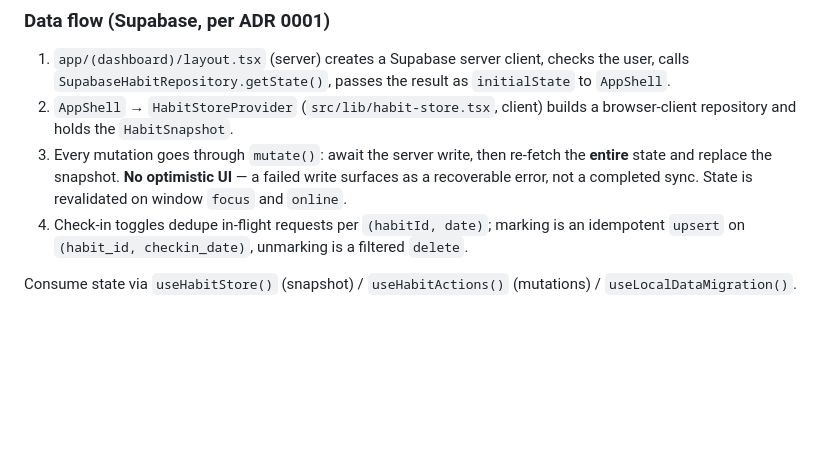
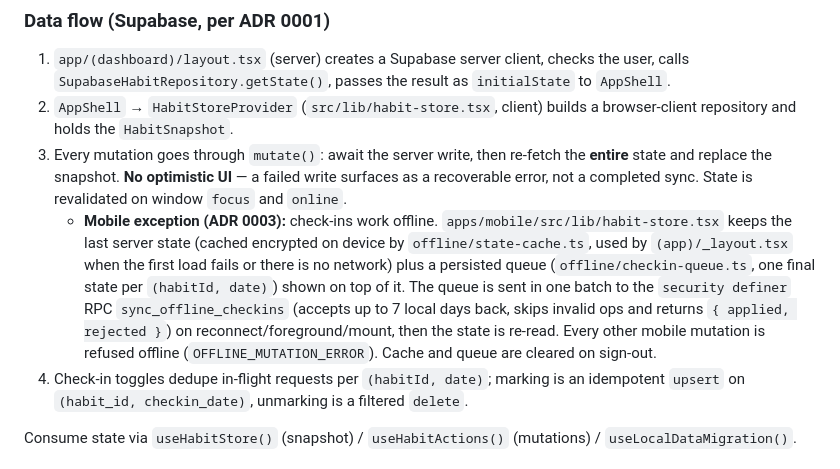
Before and after one commit to FranklyBautista/Habit_master, a Markdown page: CLAUDE.md, the part around the change. GitHub-like rendering; blank space fills up the shorter version.

```diff
--- a/CLAUDE.md
+++ b/CLAUDE.md
@@ -82,6 +82,7 @@ All calendar logic uses "local date keys" — `YYYY-MM-DD` strings computed in t
 1. `app/(dashboard)/layout.tsx` (server) creates a Supabase server client, checks the user, calls `SupabaseHabitRepository.getState()`, passes the result as `initialState` to `AppShell`.
 2. `AppShell` → `HabitStoreProvider` (`src/lib/habit-store.tsx`, client) builds a browser-client repository and holds the `HabitSnapshot`.
 3. Every mutation goes through `mutate()`: await the server write, then re-fetch the **entire** state and replace the snapshot. **No optimistic UI** — a failed write surfaces as a recoverable error, not a completed sync. State is revalidated on window `focus` and `online`.
+   - **Mobile exception (ADR 0003):** check-ins work offline. `apps/mobile/src/lib/habit-store.tsx` keeps the last server state (cached encrypted on device by `offline/state-cache.ts`, used by `(app)/_layout.tsx` when the first load fails or there is no network) plus a persisted queue (`offline/checkin-queue.ts`, one final state per `(habitId, date)`) shown on top of it. The queue is sent in one batch to the `security definer` RPC `sync_offline_checkins` (accepts up to 7 local days back, skips invalid ops and returns `{ applied, rejected }`) on reconnect/foreground/mount, then the state is re-read. Every other mobile mutation is refused offline (`OFFLINE_MUTATION_ERROR`). Cache and queue are cleared on sign-out.
 4. Check-in toggles dedupe in-flight requests per `(habitId, date)`; marking is an idempotent `upsert` on `(habit_id, checkin_date)`, unmarking is a filtered `delete`.
 
 Consume state via `useHabitStore()` (snapshot) / `useHabitActions()` (mutations) / `useLocalDataMigration()`.
```
Also changed, not shown: PLANIFICACION_HABIT_TRACKER.md (+1 -1 lines), docs/decisions/0003-offline-checkins.md (added, +69 -0 lines).
